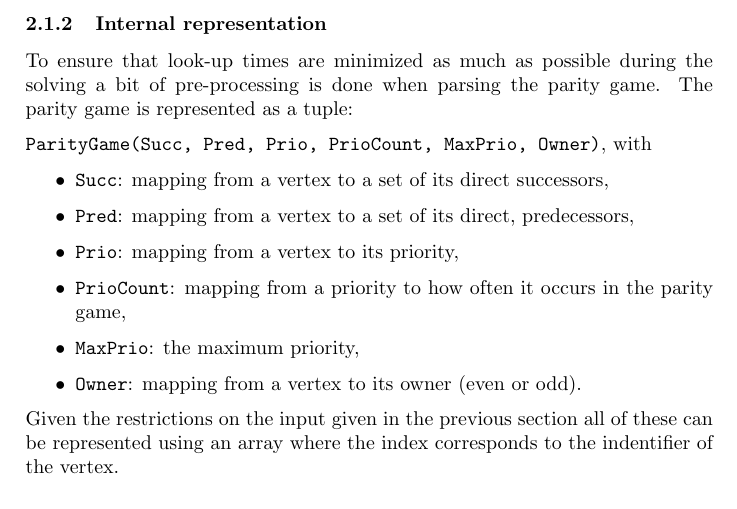
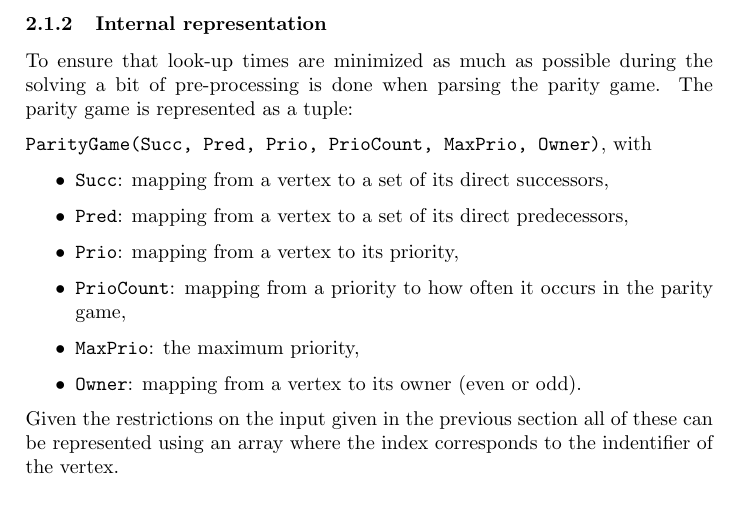
Before and after one commit to mlaveaux/ModelChecking, a LaTeX problem sheet (assignment 2/report/report.tex): part of page 2 of 12, cut so that both start at the same text. Compiled offline with pdfLaTeX.

Commit message:
Comma too much

```diff
--- a/assignment 2/report/report.tex
+++ b/assignment 2/report/report.tex
@@ -77,7 +77,7 @@ To ensure that look-up times are minimized as much as possible during the solvin
 
 \begin{itemize}
 	\item \texttt{Succ}: mapping from a vertex to a set of its direct successors,
-	\item \texttt{Pred}: mapping from a vertex to a set of its direct, predecessors,
+	\item \texttt{Pred}: mapping from a vertex to a set of its direct predecessors,
 	\item \texttt{Prio}: mapping from a vertex to its priority,
 	\item \texttt{PrioCount}: mapping from a priority to how often it occurs in the parity game,
 	\item \texttt{MaxPrio}: the maximum priority,
```
